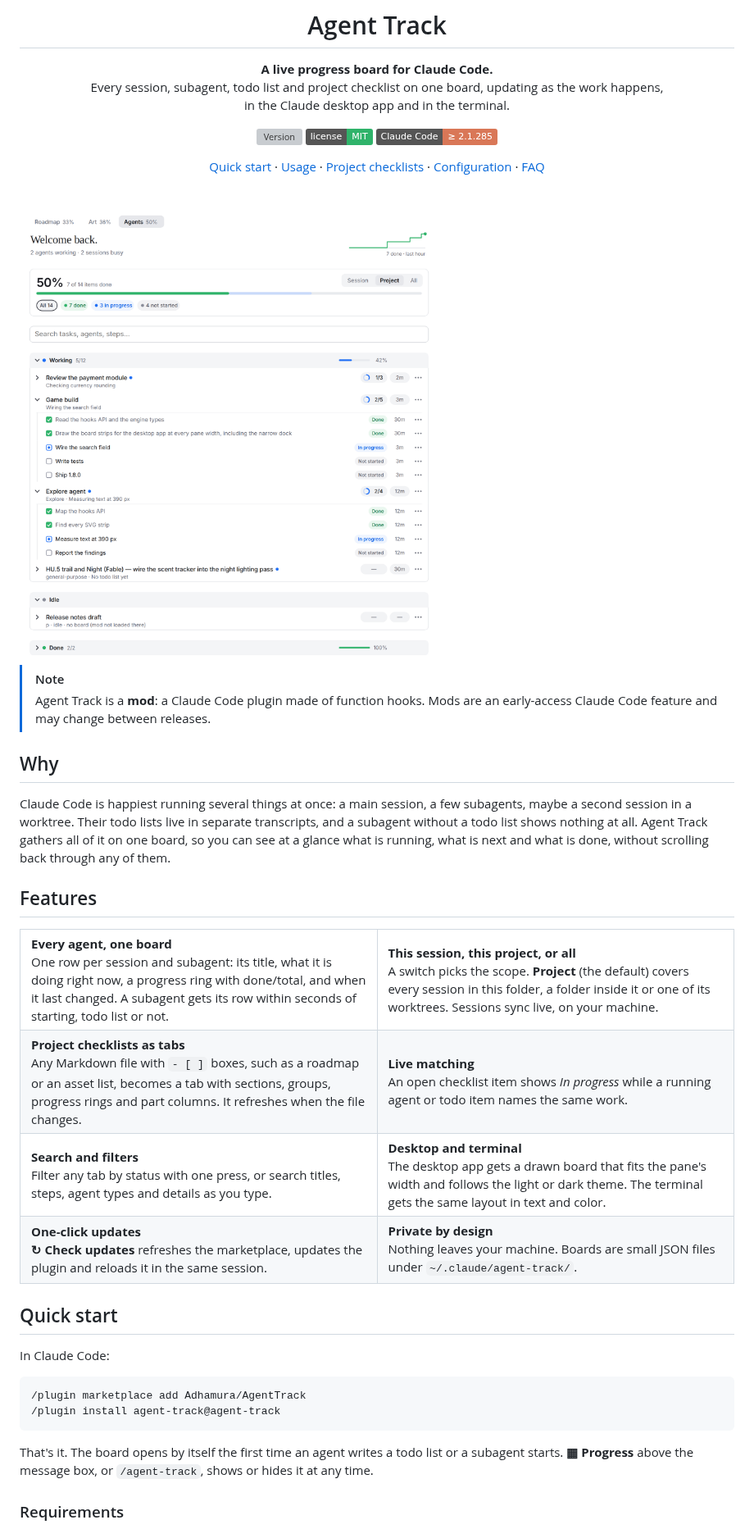
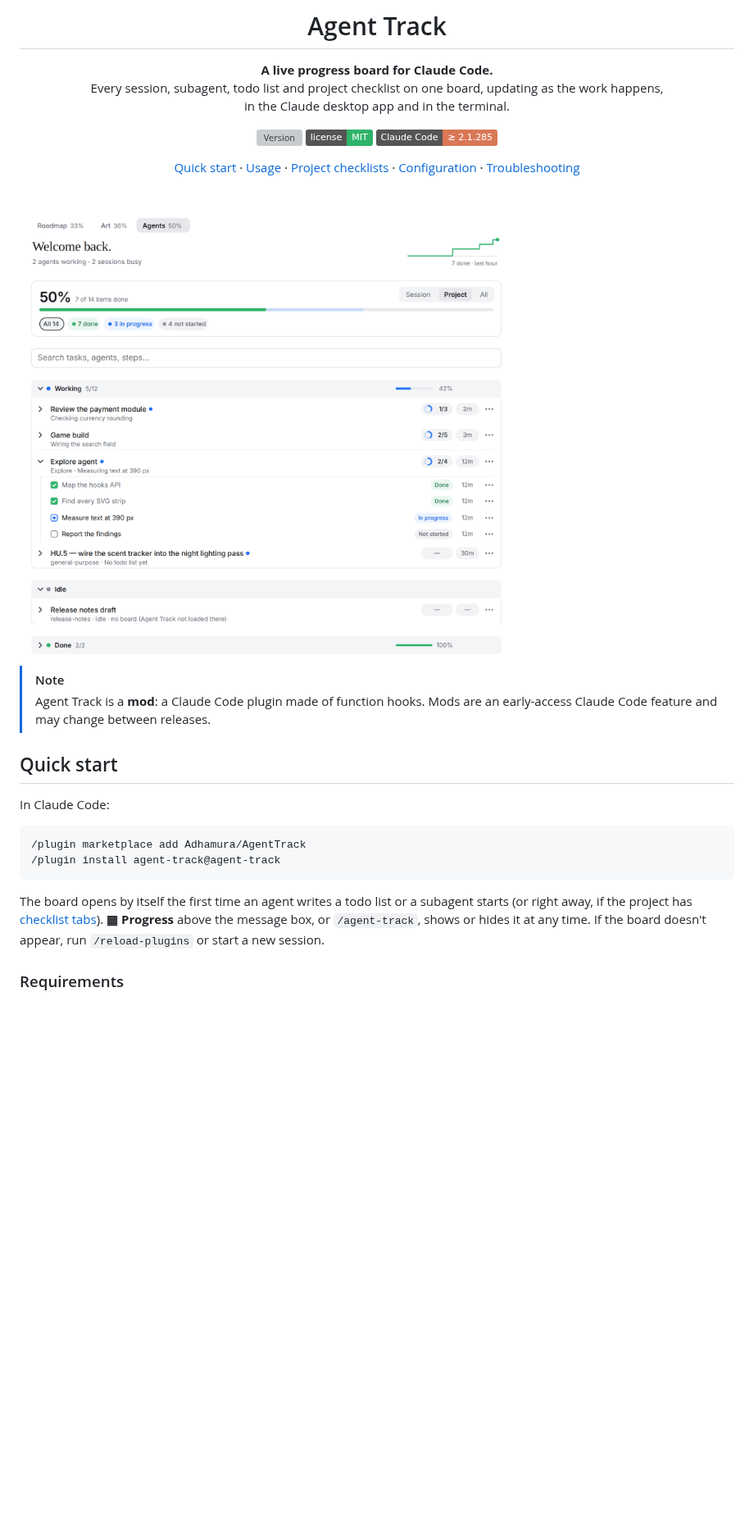
Before and after one commit to Adhamura/AgentTrack, a Markdown page: README.md, the part around one of its changes. Shown at 82% size. Rendered like a GitHub page; pictures changed too: docs/agents.png; badges without logos; blank space fills up the shorter version; grey boxes are pictures that could not be loaded.

````diff
--- a/README.md
+++ b/README.md
@@ -9,7 +9,7 @@ Every session, subagent, todo list and project checklist on one board, updating
 [![License: MIT](https://img.shields.io/badge/license-MIT-2fb36a)](LICENSE)
 [![Claude Code ≥ 2.1.285](https://img.shields.io/badge/Claude%20Code-%E2%89%A5%202.1.285-d97757)](#requirements)
 
-[Quick start](#quick-start) · [Usage](#usage) · [Project checklists](#project-checklists) · [Configuration](#configuration) · [FAQ](#troubleshooting)
+[Quick start](#quick-start) · [Usage](#usage) · [Project checklists](#project-checklists) · [Configuration](#configuration) · [Troubleshooting](#troubleshooting)
 
 </div>
 
@@ -18,60 +18,11 @@ Every session, subagent, todo list and project checklist on one board, updating
 <picture>
   <source media="(prefers-color-scheme: dark)" srcset="docs/agents-dark.png">
   <source media="(prefers-color-scheme: light)" srcset="docs/agents.png">
-  <img alt="The Agents tab of Agent Track in the Claude desktop app: a 50% summary with filters, a Session / Project / All switch, a search field, and Working, Idle and Done sections with each agent's todo list" src="docs/agents.png">
+  <img alt="The Agents tab of Agent Track in the Claude desktop app: a 50% summary with filters, a Session / Project / All switch, a search field, and Working, Idle and Done sections with each agent's todo list" src="docs/agents.png" width="880">
 </picture>
 
 > [!NOTE]
 > Agent Track is a **mod**: a Claude Code plugin made of function hooks. Mods are an early-access Claude Code feature and may change between releases.
-
-## Why
-
-Claude Code is happiest running several things at once: a main session, a few subagents, maybe a second session in a worktree. Their todo lists live in separate transcripts, and a subagent without a todo list shows nothing at all. Agent Track gathers all of it on one board, so you can see at a glance what is running, what is next and what is done, without scrolling back through any of them.
-
-## Features
-
-<table>
-<tr>
-<td width="50%" valign="top">
-<b>Every agent, one board</b><br>
-One row per session and subagent: its title, what it is doing right now, a progress ring with done/total, and when it last changed. A subagent gets its row within seconds of starting, todo list or not.
-</td>
-<td width="50%" valign="top">
-<b>This session, this project, or all</b><br>
-A switch picks the scope. <b>Project</b> (the default) covers every session in this folder, a folder inside it or one of its worktrees. Sessions sync live, on your machine.
-</td>
-</tr>
-<tr>
-<td width="50%" valign="top">
-<b>Project checklists as tabs</b><br>
-Any Markdown file with <code>- [ ]</code> boxes, such as a roadmap or an asset list, becomes a tab with sections, groups, progress rings and part columns. It refreshes when the file changes.
-</td>
-<td width="50%" valign="top">
-<b>Live matching</b><br>
-An open checklist item shows <i>In progress</i> while a running agent or todo item names the same work.
-</td>
-</tr>
-<tr>
-<td width="50%" valign="top">
-<b>Search and filters</b><br>
-Filter any tab by status with one press, or search titles, steps, agent types and details as you type.
-</td>
-<td width="50%" valign="top">
-<b>Desktop and terminal</b><br>
-The desktop app gets a drawn board that fits the pane's width and follows the light or dark theme. The terminal gets the same layout in text and color.
-</td>
-</tr>
-<tr>
-<td width="50%" valign="top">
-<b>One-click updates</b><br>
-<b>↻ Check updates</b> refreshes the marketplace, updates the plugin and reloads it in the same session.
-</td>
-<td width="50%" valign="top">
-<b>Private by design</b><br>
-Nothing leaves your machine. Boards are small JSON files under <code>~/.claude/agent-track/</code>.
-</td>
-</tr>
-</table>
 
 ## Quick start
 
@@ -82,7 +33,7 @@ In Claude Code:
 /plugin install agent-track@agent-track
 ```
 
-That's it. The board opens by itself the first time an agent writes a todo list or a subagent starts. **▦ Progress** above the message box, or `/agent-track`, shows or hides it at any time.
+The board opens by itself the first time an agent writes a todo list or a subagent starts (or right away, if the project has [checklist tabs](#project-checklists)). **▦ Progress** above the message box, or `/agent-track`, shows or hides it at any time. If the board doesn't appear, run `/reload-plugins` or start a new session.
 
 ### Requirements
 
````
Also changed, not shown: other parts of README.md (+85 -23 lines), docs/agents-dark.png, docs/checklist-dark.png, docs/checklist.png, docs/terminal.png, 4 other files.
